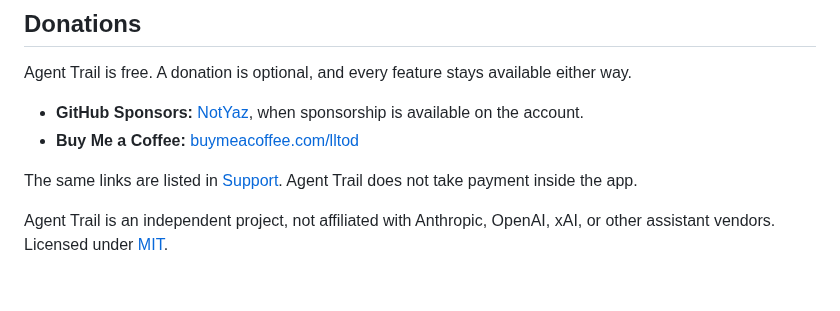
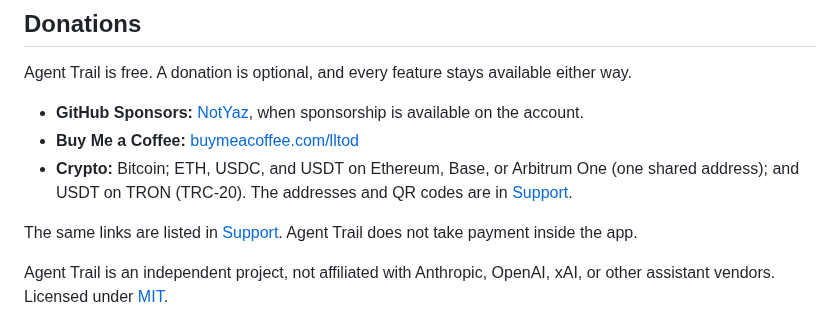
Before and after one commit to NotYaz/agent-trail, a Markdown page: README.md, the part around the change. GitHub-like rendering; blank space fills up the shorter version.

Commit message:
Publish crypto donation addresses with QR codes (#4)
Co-authored-by: NotYaz <1261116+NotYaz@users.noreply.github.com>
Co-authored-by: Claude Opus 5.5 <noreply@anthropic.com>

```diff
--- a/README.md
+++ b/README.md
@@ -274,6 +274,7 @@ Agent Trail is free. A donation is optional, and every feature stays available e
 
 - **GitHub Sponsors:** [NotYaz](https://github.com/sponsors/NotYaz), when sponsorship is available on the account.
 - **Buy Me a Coffee:** [buymeacoffee.com/lltod](https://buymeacoffee.com/lltod)
+- **Crypto:** Bitcoin; ETH, USDC, and USDT on Ethereum, Base, or Arbitrum One (one shared address); and USDT on TRON (TRC-20). The addresses and QR codes are in [Support](docs/SUPPORT.md#crypto).
 
 The same links are listed in [Support](docs/SUPPORT.md). Agent Trail does not take payment inside the app.
 
```
Also changed, not shown: CHANGELOG.md (+4 -0 lines), docs/SUPPORT.md (+21 -1 lines), docs/assets/donate-btc.png (added), docs/assets/donate-evm.png (added), docs/assets/donate-tron.png (added), 1 other file.
